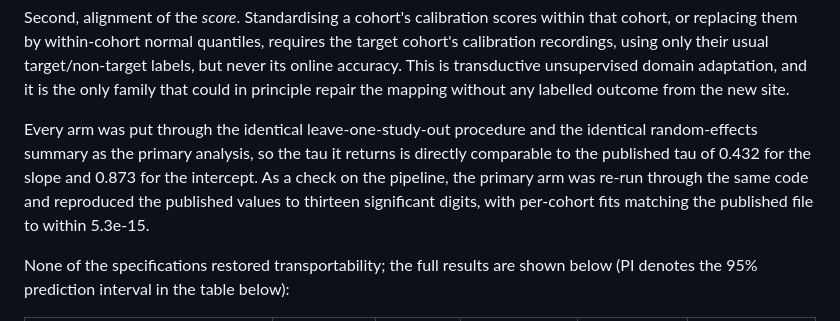
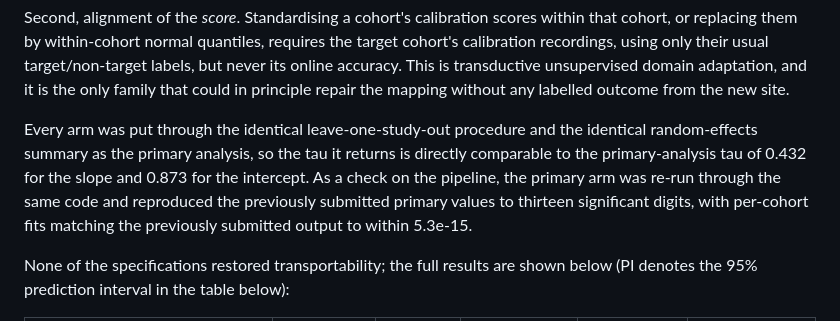
Before and after one commit to Alon-Gorenshtein/P300-speller-performance-in-amyotrophic-lateral-sclerosis-In-BigP3BCI-, a Markdown page: manuscript/response_to_reviewers_jne_r1.md, the part around one of its changes. GitHub-like rendering.

```diff
--- a/manuscript/response_to_reviewers_jne_r1.md
+++ b/manuscript/response_to_reviewers_jne_r1.md
@@ -64,7 +64,7 @@ First, alignment of the *signal*. Euclidean Alignment whitens each recording by
 
 Second, alignment of the *score*. Standardising a cohort's calibration scores within that cohort, or replacing them by within-cohort normal quantiles, requires the target cohort's calibration recordings, using only their usual target/non-target labels, but never its online accuracy. This is transductive unsupervised domain adaptation, and it is the only family that could in principle repair the mapping without any labelled outcome from the new site.
 
-Every arm was put through the identical leave-one-study-out procedure and the identical random-effects summary as the primary analysis, so the tau it returns is directly comparable to the published tau of 0.432 for the slope and 0.873 for the intercept. As a check on the pipeline, the primary arm was re-run through the same code and reproduced the published values to thirteen significant digits, with per-cohort fits matching the published file to within 5.3e-15.
+Every arm was put through the identical leave-one-study-out procedure and the identical random-effects summary as the primary analysis, so the tau it returns is directly comparable to the primary-analysis tau of 0.432 for the slope and 0.873 for the intercept. As a check on the pipeline, the primary arm was re-run through the same code and reproduced the previously submitted primary values to thirteen significant digits, with per-cohort fits matching the previously submitted output to within 5.3e-15.
 
 None of the specifications restored transportability; the full results are shown below (PI denotes the 95% prediction interval in the table below):
 
```
Also changed, not shown: other parts of manuscript/response_to_reviewers_jne_r1.md (+1 -1 lines), supplementary/supplement_expanded.md (+2 -2 lines).
